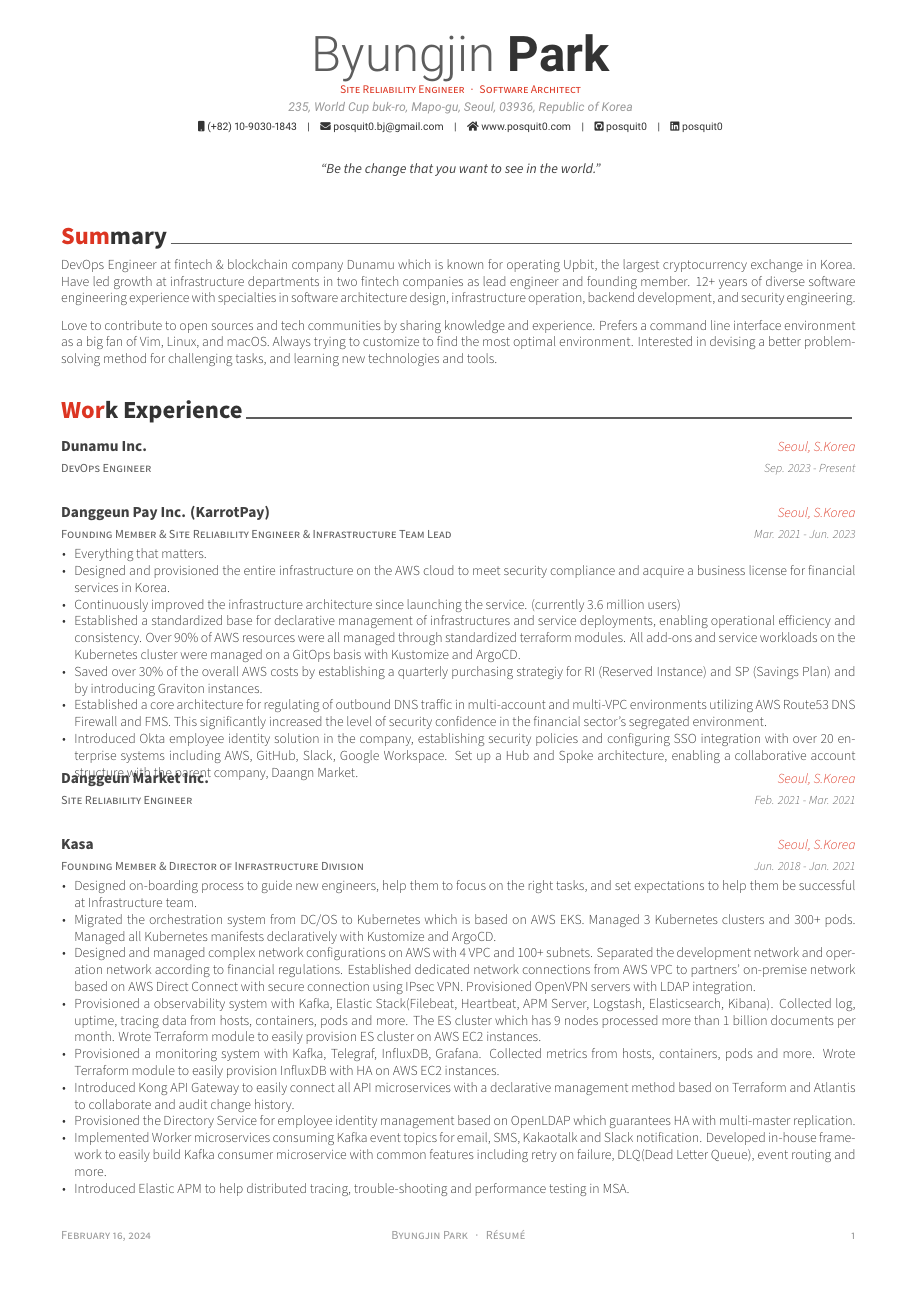
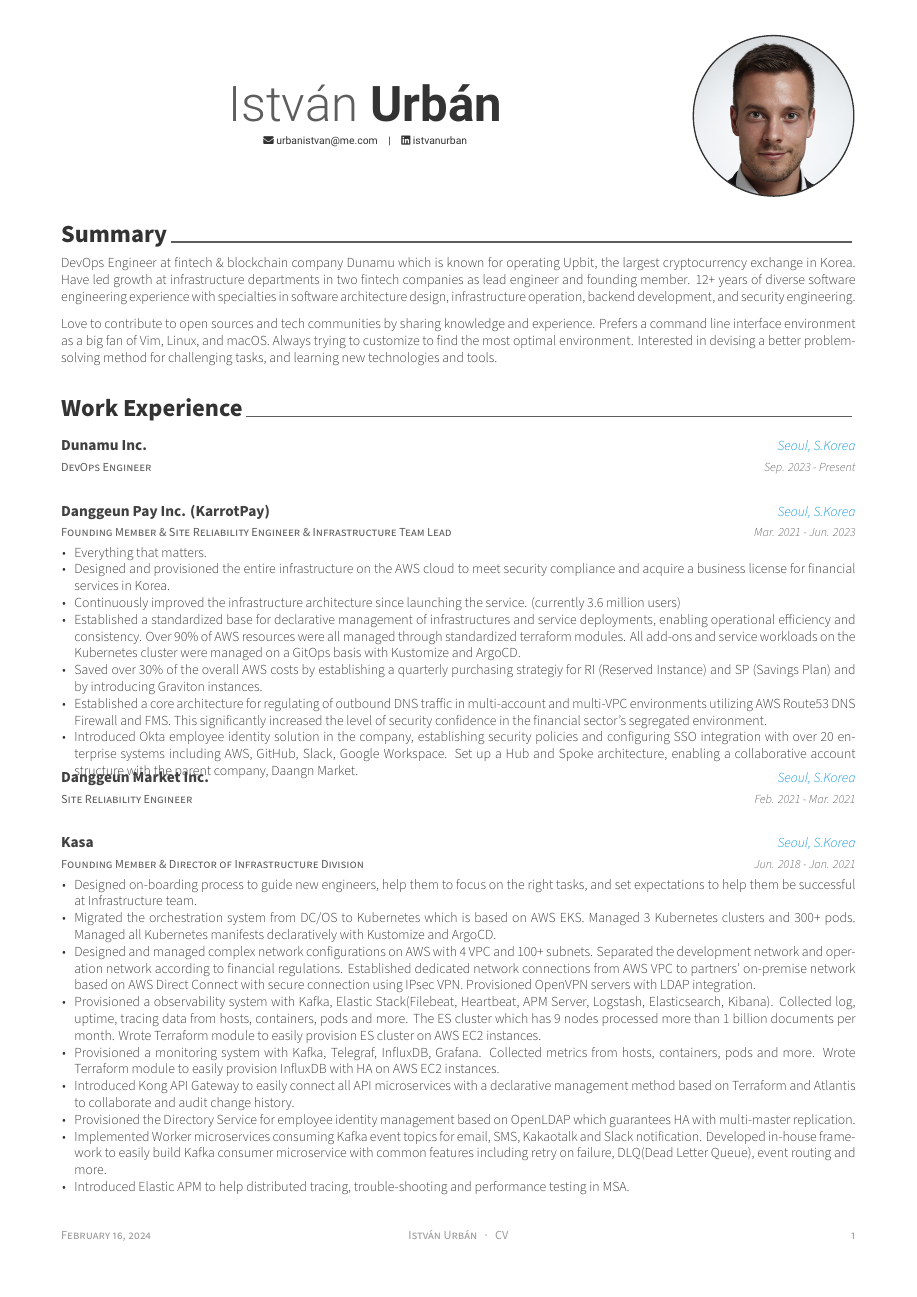
Before and after one commit to istvnurbn/cv, a LaTeX CV (istvan_urban_cv.tex): page 1 of 2. Compiled offline with XeLaTeX.

Commit message:
fill in base information

```diff
--- a/istvan_urban_cv.tex
+++ b/istvan_urban_cv.tex
@@ -26,7 +26,7 @@
 % Color for highlights
 % Awesome Colors: awesome-emerald, awesome-skyblue, awesome-red, awesome-pink, awesome-orange
 %                 awesome-nephritis, awesome-concrete, awesome-darknight
-\colorlet{awesome}{awesome-red}
+\colorlet{awesome}{awesome-skyblue}
 % Uncomment if you would like to specify your own color
 % \definecolor{awesome}{HTML}{3E6D9C}
 
@@ -39,28 +39,28 @@
 % \definecolor{sectiondivider}{HTML}{5D5D5D}
 
 % Set false if you don't want to highlight section with awesome color
-\setbool{acvSectionColorHighlight}{true}
+\setbool{acvSectionColorHighlight}{false}
 
 % If you would like to change the social information separator from a pipe (|) to something else
 \renewcommand{\acvHeaderSocialSep}{\quad\textbar\quad}
-
 
 %-------------------------------------------------------------------------------
 %	PERSONAL INFORMATION
 %	Comment any of the lines below if they are not required
 %-------------------------------------------------------------------------------
+
 % Available options: circle|rectangle,edge/noedge,left/right
-% \photo[rectangle,edge,right]{./examples/profile}
-\name{Byungjin}{Park}
-\position{Site Reliability Engineer{\enskip\cdotp\enskip}Software Architect}
-\address{235, World Cup buk-ro, Mapo-gu, Seoul, 03936, Republic of Korea}
+\photo[circle,edge,right]{./profile}
+\name{István}{Urbán}
+% \position{Corporate Tax \& Reporting Enthusiast}
+% \address{42, Joy Road, Budapest, 1111, Hungary}
 
-\mobile{(+82) 10-9030-1843}
-\email{posquit0.bj@gmail.com}
-%\dateofbirth{January 1st, 1970}
-\homepage{www.posquit0.com}
-\github{posquit0}
-\linkedin{posquit0}
+% \mobile{(+36) 12-345-6789}
+\email{urbanistvan@me.com}
+% \dateofbirth{July 22nd, 1988}
+% \homepage{www.istvnurbn.me}
+% \github{istvnurbn}
+\linkedin{istvanurban}
 % \gitlab{gitlab-id}
 % \stackoverflow{SO-id}{SO-name}
 % \twitter{@twit}
@@ -74,28 +74,30 @@
 % \googlescholar{googlescholar-id}{}
 % \extrainfo{extra information}
 
-\quote{``Be the change that you want to see in the world."}
-
+% \quote{``The price of greatness is responsibility."}
 
 %-------------------------------------------------------------------------------
+
 \begin{document}
 
 % Print the header with above personal information
 % Give optional argument to change alignment(C: center, L: left, R: right)
+
 \makecvheader[C]
 
 % Print the footer with 3 arguments(<left>, <center>, <right>)
 % Leave any of these blank if they are not needed
+
 \makecvfooter
   {\today}
-  {Byungjin Park~~~·~~~Résumé}
+  {István Urbán~~~·~~~CV}
   {\thepage}
-
 
 %-------------------------------------------------------------------------------
 %	CV/RESUME CONTENT
 %	Each section is imported separately, open each file in turn to modify content
 %-------------------------------------------------------------------------------
+
 \input{sections/summary.tex}
 \input{sections/experience.tex}
 % \input{sections/honors.tex}
```
Also changed, not shown: istvan_urban_cv.tex (4 more changed lines).
